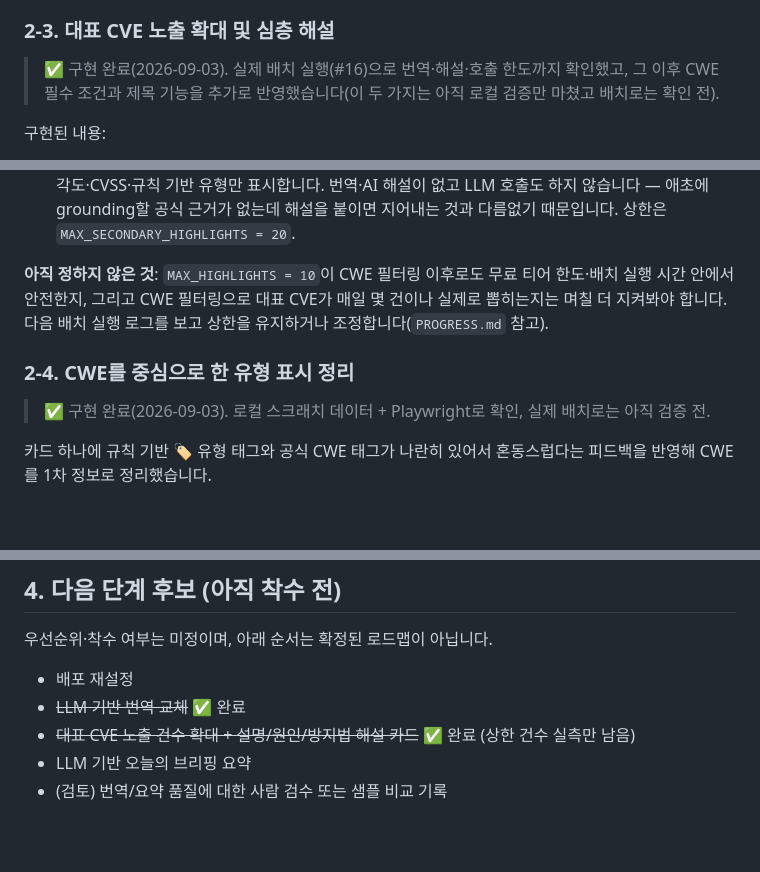
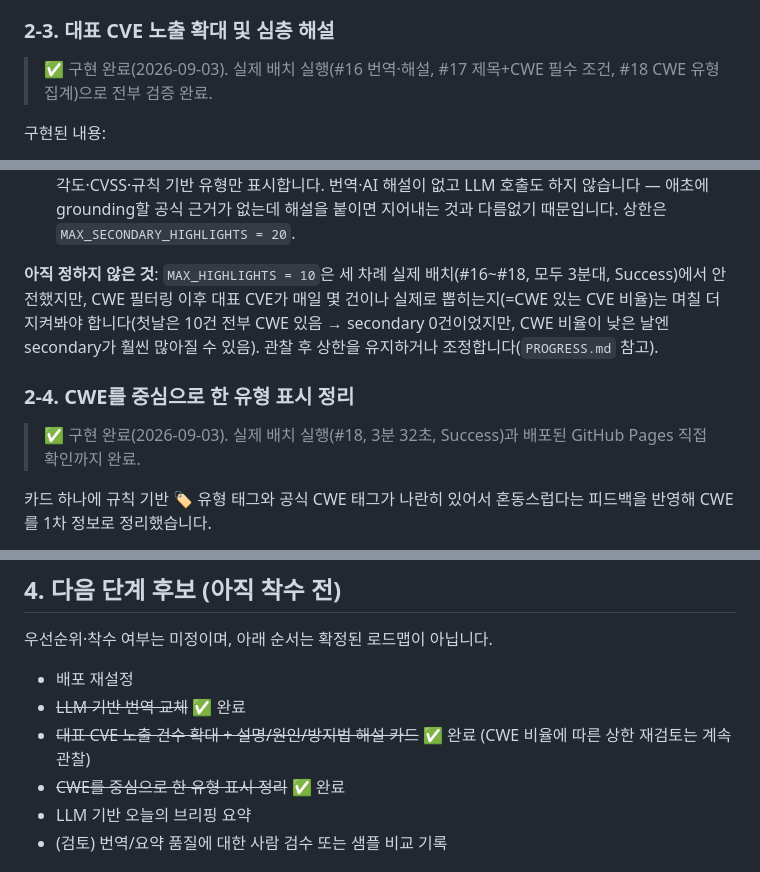
Before and after one commit to whiteclover0542/Today_CVE_information, a Markdown page: PLAN.md, 3 parts joined by grey strips. GitHub-like rendering; blank space fills up the shorter version.

```diff
--- a/PLAN.md
+++ b/PLAN.md
@@ -39,7 +39,7 @@
 
 ### 2-3. 대표 CVE 노출 확대 및 심층 해설
 
-> ✅ 구현 완료(2026-09-03). 실제 배치 실행(#16)으로 번역·해설·호출 한도까지 확인했고, 그 이후 CWE 필수 조건과 제목 기능을 추가로 반영했습니다(이 두 가지는 아직 로컬 검증만 마쳤고 배치로는 확인 전).
+> ✅ 구현 완료(2026-09-03). 실제 배치 실행(#16 번역·해설, #17 제목+CWE 필수 조건, #18 CWE 유형 집계)으로 전부 검증 완료.
 
 구현된 내용:
 
@@ -53,11 +53,11 @@
 - CWE ID는 NVD 응답의 `weaknesses` 필드에서 추출하고, 약 35개 주요 CWE에 대한 한글 라벨·근거 문장(`CWE_INFO`)을 매핑해 LLM 프롬프트에 grounding으로 제공. 매핑에 없는 CWE는 라벨 없이 ID만 노출(위조 금지).
 - **CWE 없는 CVE**: 대표 카드로 올리지 않는 대신, 화면 하단에 별도 목록(`secondaryHighlights`)으로 심각도·CVSS·규칙 기반 유형만 표시합니다. 번역·AI 해설이 없고 LLM 호출도 하지 않습니다 — 애초에 grounding할 공식 근거가 없는데 해설을 붙이면 지어내는 것과 다름없기 때문입니다. 상한은 `MAX_SECONDARY_HIGHLIGHTS = 20`.
 
-**아직 정하지 않은 것**: `MAX_HIGHLIGHTS = 10`이 CWE 필터링 이후로도 무료 티어 한도·배치 실행 시간 안에서 안전한지, 그리고 CWE 필터링으로 대표 CVE가 매일 몇 건이나 실제로 뽑히는지는 며칠 더 지켜봐야 합니다. 다음 배치 실행 로그를 보고 상한을 유지하거나 조정합니다(`PROGRESS.md` 참고).
+**아직 정하지 않은 것**: `MAX_HIGHLIGHTS = 10`은 세 차례 실제 배치(#16~#18, 모두 3분대, Success)에서 안전했지만, CWE 필터링 이후 대표 CVE가 매일 몇 건이나 실제로 뽑히는지(=CWE 있는 CVE 비율)는 며칠 더 지켜봐야 합니다(첫날은 10건 전부 CWE 있음 → secondary 0건이었지만, CWE 비율이 낮은 날엔 secondary가 훨씬 많아질 수 있음). 관찰 후 상한을 유지하거나 조정합니다(`PROGRESS.md` 참고).
 
 ### 2-4. CWE를 중심으로 한 유형 표시 정리
 
-> ✅ 구현 완료(2026-09-03). 로컬 스크래치 데이터 + Playwright로 확인, 실제 배치로는 아직 검증 전.
+> ✅ 구현 완료(2026-09-03). 실제 배치 실행(#18, 3분 32초, Success)과 배포된 GitHub Pages 직접 확인까지 완료.
 
 카드 하나에 규칙 기반 🏷 유형 태그와 공식 CWE 태그가 나란히 있어서 혼동스럽다는 피드백을 반영해 CWE를 1차 정보로 정리했습니다.
 
@@ -80,7 +80,8 @@
 
 - 배포 재설정
 - ~~LLM 기반 번역 교체~~ ✅ 완료
-- ~~대표 CVE 노출 건수 확대 + 설명/원인/방지법 해설 카드~~ ✅ 완료 (상한 건수 실측만 남음)
+- ~~대표 CVE 노출 건수 확대 + 설명/원인/방지법 해설 카드~~ ✅ 완료 (CWE 비율에 따른 상한 재검토는 계속 관찰)
+- ~~CWE를 중심으로 한 유형 표시 정리~~ ✅ 완료
 - LLM 기반 오늘의 브리핑 요약
 - (검토) 번역/요약 품질에 대한 사람 검수 또는 샘플 비교 기록
 
```
Also changed, not shown: PROGRESS.md (+7 -6 lines).
